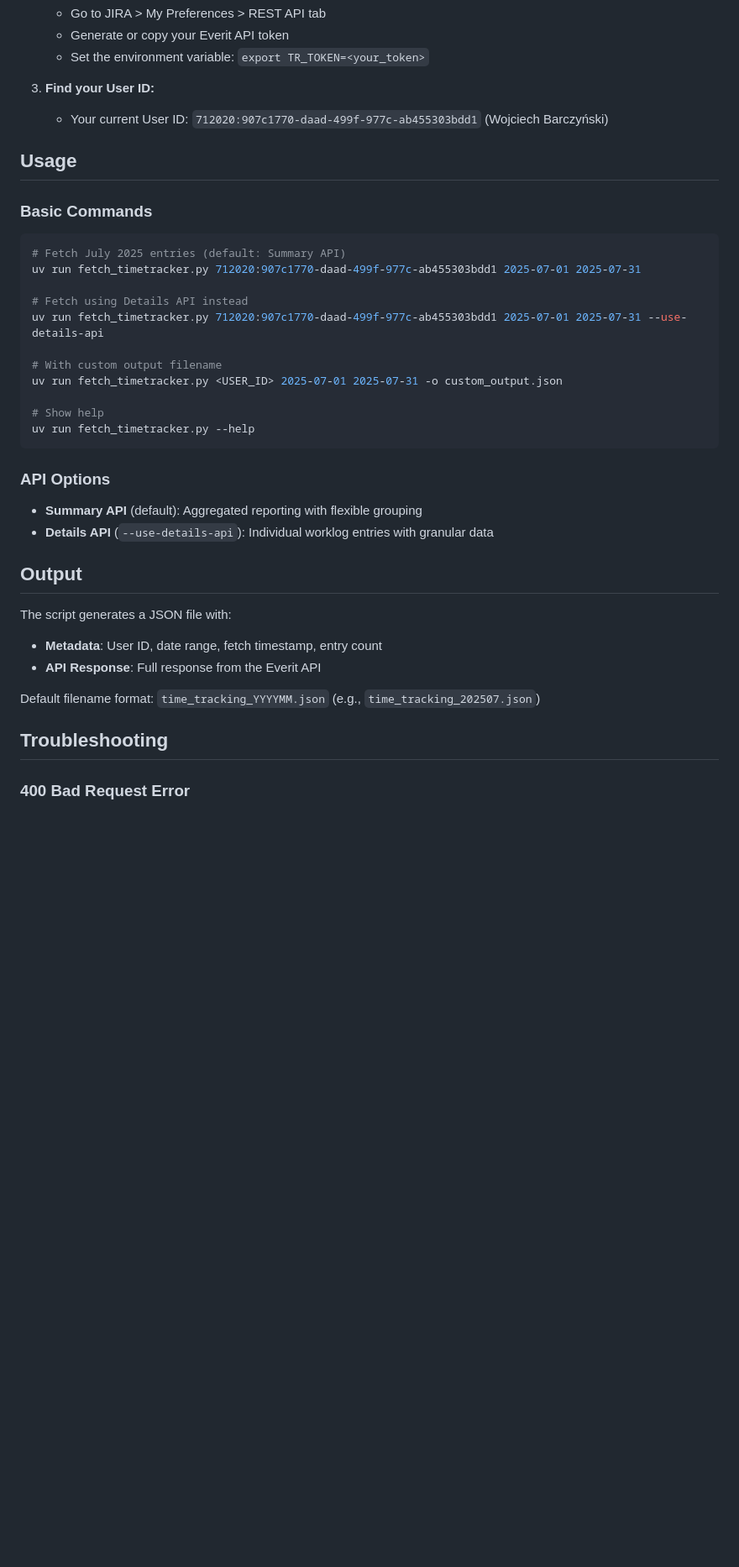
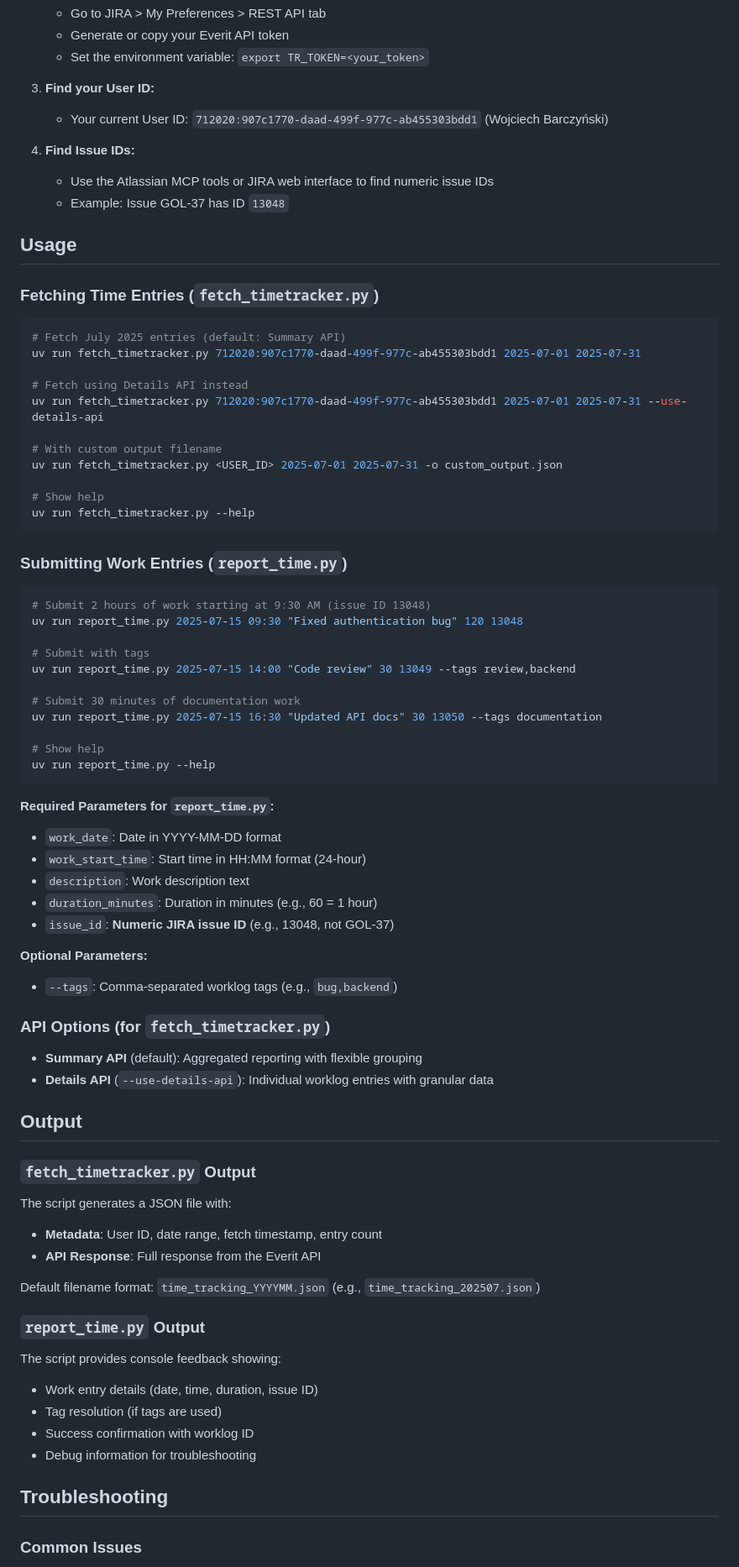
Before and after one commit to golem-vanity-market/vanity-market-cli, a Markdown page: z_projectmanagement/time_tracker/README.md, the part around one of its changes. Shown at 84% size. Rendered like a GitHub page; blank space fills up the shorter version.

Commit message:
Update tools

````diff
--- a/z_projectmanagement/time_tracker/README.md
+++ b/z_projectmanagement/time_tracker/README.md
@@ -19,9 +22,13 @@ This script fetches time tracking entries from the Everit JIRA Timetracker Plugi
 3. **Find your User ID:**
    - Your current User ID: `712020:907c1770-daad-499f-977c-ab455303bdd1` (Wojciech Barczyński)
 
+4. **Find Issue IDs:**
+   - Use the Atlassian MCP tools or JIRA web interface to find numeric issue IDs
+   - Example: Issue GOL-37 has ID `13048`
+
 ## Usage
 
-### Basic Commands
+### Fetching Time Entries (`fetch_timetracker.py`)
 
 ```bash
 # Fetch July 2025 entries (default: Summary API)
@@ -37,12 +44,40 @@ uv run fetch_timetracker.py <USER_ID> 2025-07-01 2025-07-31 -o custom_output.jso
 uv run fetch_timetracker.py --help
 ```
 
-### API Options
+### Submitting Work Entries (`report_time.py`)
+
+```bash
+# Submit 2 hours of work starting at 9:30 AM (issue ID 13048)
+uv run report_time.py 2025-07-15 09:30 "Fixed authentication bug" 120 13048
+
+# Submit with tags
+uv run report_time.py 2025-07-15 14:00 "Code review" 30 13049 --tags review,backend
+
+# Submit 30 minutes of documentation work
+uv run report_time.py 2025-07-15 16:30 "Updated API docs" 30 13050 --tags documentation
+
+# Show help
+uv run report_time.py --help
+```
+
+**Required Parameters for `report_time.py`:**
+- `work_date`: Date in YYYY-MM-DD format
+- `work_start_time`: Start time in HH:MM format (24-hour)
+- `description`: Work description text
+- `duration_minutes`: Duration in minutes (e.g., 60 = 1 hour)
+- `issue_id`: **Numeric JIRA issue ID** (e.g., 13048, not GOL-37)
+
+**Optional Parameters:**
+- `--tags`: Comma-separated worklog tags (e.g., `bug,backend`)
+
+### API Options (for `fetch_timetracker.py`)
 
 - **Summary API** (default): Aggregated reporting with flexible grouping
 - **Details API** (`--use-details-api`): Individual worklog entries with granular data
 
 ## Output
+
+### `fetch_timetracker.py` Output
 
 The script generates a JSON file with:
 
@@ -51,7 +86,16 @@ The script generates a JSON file with:
 
 Default filename format: `time_tracking_YYYYMM.json` (e.g., `time_tracking_202507.json`)
 
+### `report_time.py` Output
+
+The script provides console feedback showing:
+
+- Work entry details (date, time, duration, issue ID)
+- Tag resolution (if tags are used)
+- Success confirmation with worklog ID
+- Debug information for troubleshooting
+
 ## Troubleshooting
 
-### 400 Bad Request Error
+### Common Issues
 
````
Also changed, not shown: other parts of z_projectmanagement/time_tracker/README.md (+28 -4 lines).
